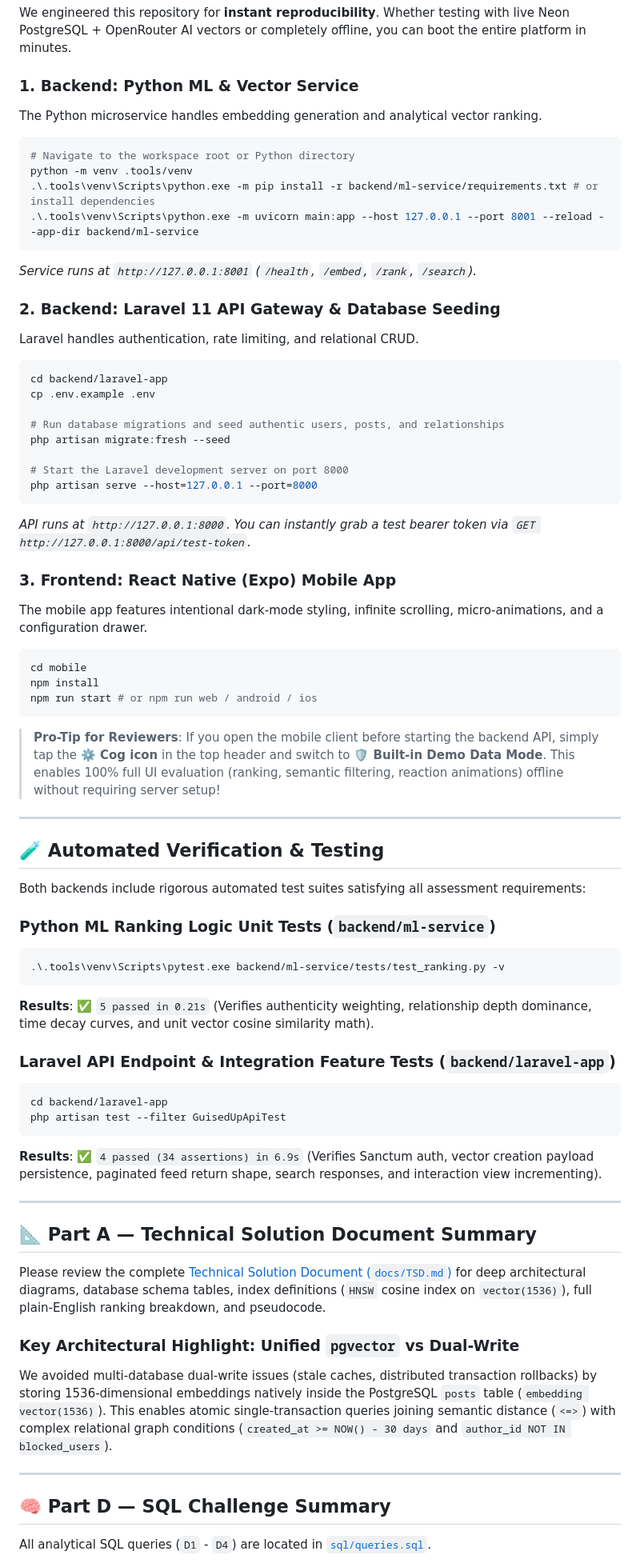
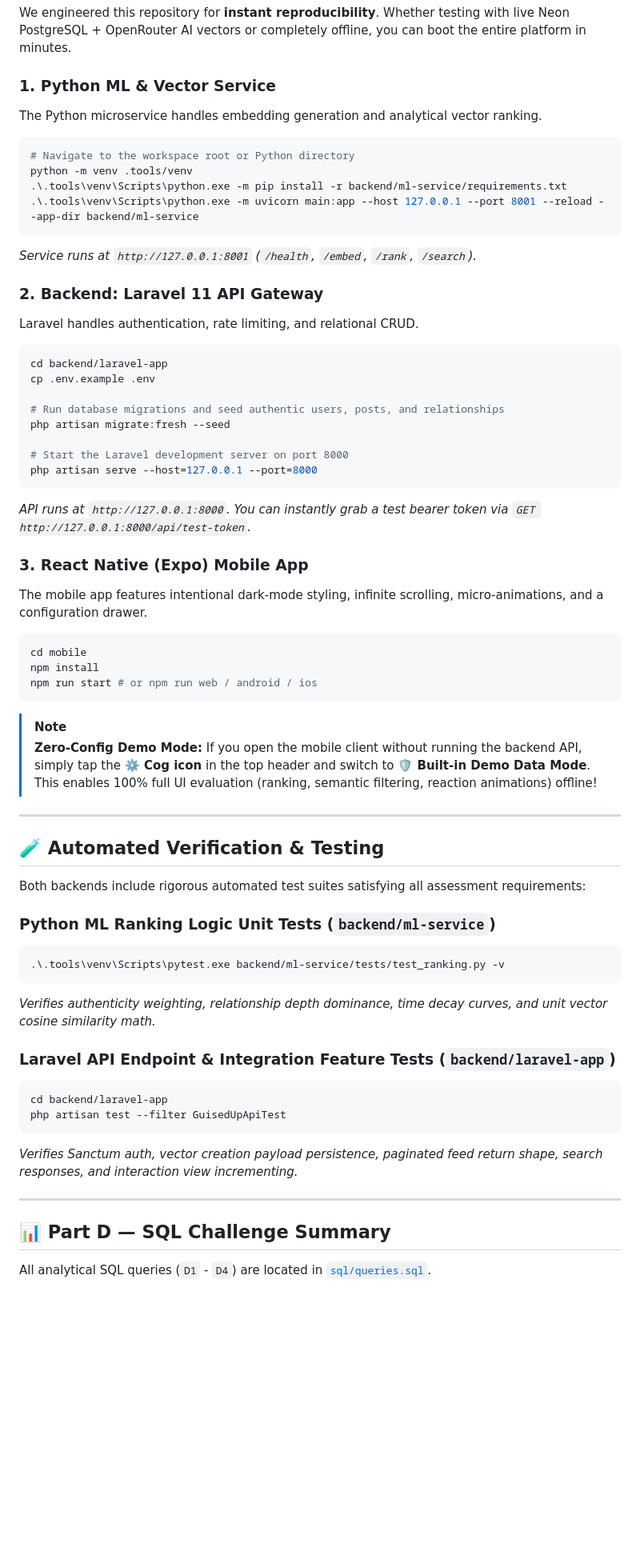
Before and after one commit to basha-masthan/Guised-Up-Real-Connections-Feed-Social-Intelligence-Platform, a Markdown page: README.md, the part around one of its changes. Shown at 80% size. Rendered like a GitHub page; blank space fills up the shorter version.

````diff
--- a/README.md
+++ b/README.md
@@ -51,21 +84,21 @@ Guised Up/
 
 We engineered this repository for **instant reproducibility**. Whether testing with live Neon PostgreSQL + OpenRouter AI vectors or completely offline, you can boot the entire platform in minutes.
 
-### 1. Backend: Python ML & Vector Service
+### 1. Python ML & Vector Service
 The Python microservice handles embedding generation and analytical vector ranking.
 
-```powershell
+```bash
 # Navigate to the workspace root or Python directory
 python -m venv .tools/venv
-.\.tools\venv\Scripts\python.exe -m pip install -r backend/ml-service/requirements.txt # or install dependencies
+.\.tools\venv\Scripts\python.exe -m pip install -r backend/ml-service/requirements.txt
 .\.tools\venv\Scripts\python.exe -m uvicorn main:app --host 127.0.0.1 --port 8001 --reload --app-dir backend/ml-service
 ```
 *Service runs at `http://127.0.0.1:8001` (`/health`, `/embed`, `/rank`, `/search`).*
 
-### 2. Backend: Laravel 11 API Gateway & Database Seeding
+### 2. Backend: Laravel 11 API Gateway
 Laravel handles authentication, rate limiting, and relational CRUD.
 
-```powershell
+```bash
 cd backend/laravel-app
 cp .env.example .env
 
@@ -77,15 +110,16 @@ php artisan serve --host=127.0.0.1 --port=8000
 ```
 *API runs at `http://127.0.0.1:8000`. You can instantly grab a test bearer token via `GET http://127.0.0.1:8000/api/test-token`.*
 
-### 3. Frontend: React Native (Expo) Mobile App
+### 3. React Native (Expo) Mobile App
 The mobile app features intentional dark-mode styling, infinite scrolling, micro-animations, and a configuration drawer.
 
-```powershell
+```bash
 cd mobile
 npm install
 npm run start # or npm run web / android / ios
 ```
-> **Pro-Tip for Reviewers**: If you open the mobile client before starting the backend API, simply tap the **⚙️ Cog icon** in the top header and switch to **🛡️ Built-in Demo Data Mode**. This enables 100% full UI evaluation (ranking, semantic filtering, reaction animations) offline without requiring server setup!
+> [!NOTE]
+> **Zero-Config Demo Mode:** If you open the mobile client without running the backend API, simply tap the **⚙️ Cog icon** in the top header and switch to **🛡️ Built-in Demo Data Mode**. This enables 100% full UI evaluation (ranking, semantic filtering, reaction animations) offline!
 
 ---
 
@@ -94,29 +128,20 @@ npm run start # or npm run web / android / ios
 Both backends include rigorous automated test suites satisfying all assessment requirements:
 
 ### Python ML Ranking Logic Unit Tests (`backend/ml-service`)
-```powershell
+```bash
 .\.tools\venv\Scripts\pytest.exe backend/ml-service/tests/test_ranking.py -v
 ```
-**Results**: ✅ `5 passed in 0.21s` (Verifies authenticity weighting, relationship depth dominance, time decay curves, and unit vector cosine similarity math).
+*Verifies authenticity weighting, relationship depth dominance, time decay curves, and unit vector cosine similarity math.*
 
 ### Laravel API Endpoint & Integration Feature Tests (`backend/laravel-app`)
-```powershell
+```bash
 cd backend/laravel-app
 php artisan test --filter GuisedUpApiTest
 ```
-**Results**: ✅ `4 passed (34 assertions) in 6.9s` (Verifies Sanctum auth, vector creation payload persistence, paginated feed return shape, search responses, and interaction view incrementing).
+*Verifies Sanctum auth, vector creation payload persistence, paginated feed return shape, search responses, and interaction view incrementing.*
 
 ---
 
-## 📐 Part A — Technical Solution Document Summary
-
-Please review the complete [Technical Solution Document (`docs/TSD.md`)](docs/TSD.md) for deep architectural diagrams, database schema tables, index definitions (`HNSW` cosine index on `vector(1536)`), full plain-English ranking breakdown, and pseudocode.
-
-### Key Architectural Highlight: Unified `pgvector` vs Dual-Write
-We avoided multi-database dual-write issues (stale caches, distributed transaction rollbacks) by storing 1536-dimensional embeddings natively inside the PostgreSQL `posts` table (`embedding vector(1536)`). This enables atomic single-transaction queries joining semantic distance (`<=>`) with complex relational graph conditions (`created_at >= NOW() - 30 days` and `author_id NOT IN blocked_users`).
-
----
-
-## 🧠 Part D — SQL Challenge Summary
+## 📊 Part D — SQL Challenge Summary
 
 All analytical SQL queries (`D1` - `D4`) are located in [`sql/queries.sql`](sql/queries.sql).
````
Also changed, not shown: other parts of README.md (+48 -18 lines).
